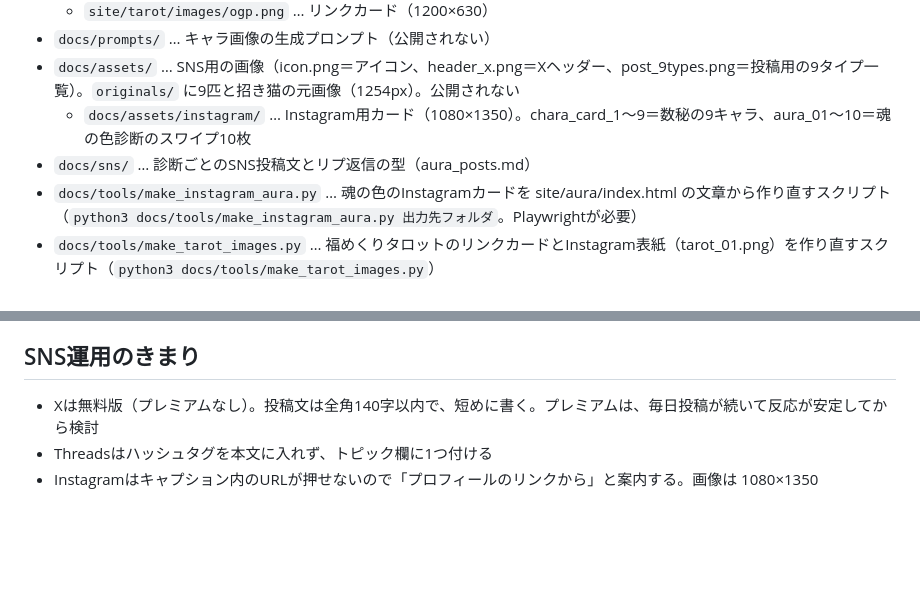
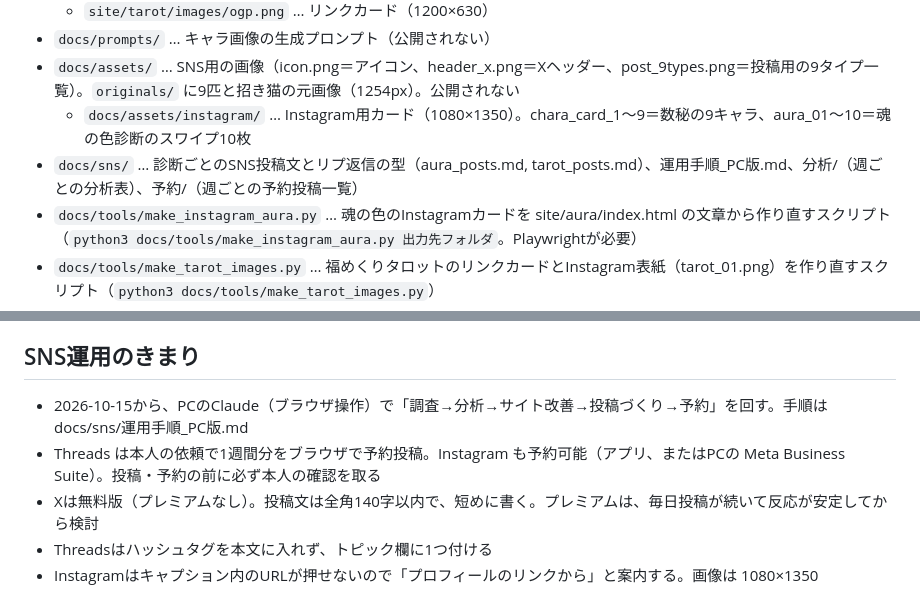
Before and after one commit to Hayato-8810-8810/maneki-uranai, a Markdown page: CLAUDE.md, 2 parts joined by grey strips. Drawn GitHub-style; blank space fills up the shorter version.

Commit message:
PCのClaudeでSNS運用を回すための手順書を追加
Co-Authored-By: Claude Opus 5.5 <noreply@anthropic.com>
Claude-Session: https://claude.ai/code/session_01RuHesXWW9fTvEx1XhybhK4

```diff
--- a/CLAUDE.md
+++ b/CLAUDE.md
@@ -25,7 +25,7 @@ X・Threads で発信 → この診断サイト → note 有料記事へ誘導
 - `docs/prompts/` … キャラ画像の生成プロンプト（公開されない）
 - `docs/assets/` … SNS用の画像（icon.png＝アイコン、header_x.png＝Xヘッダー、post_9types.png＝投稿用の9タイプ一覧）。`originals/` に9匹と招き猫の元画像（1254px）。公開されない
   - `docs/assets/instagram/` … Instagram用カード（1080×1350）。chara_card_1〜9＝数秘の9キャラ、aura_01〜10＝魂の色診断のスワイプ10枚
-- `docs/sns/` … 診断ごとのSNS投稿文とリプ返信の型（aura_posts.md）
+- `docs/sns/` … 診断ごとのSNS投稿文とリプ返信の型（aura_posts.md, tarot_posts.md）、運用手順_PC版.md、分析/（週ごとの分析表）、予約/（週ごとの予約投稿一覧）
 - `docs/tools/make_instagram_aura.py` … 魂の色のInstagramカードを site/aura/index.html の文章から作り直すスクリプト（`python3 docs/tools/make_instagram_aura.py 出力先フォルダ`。Playwrightが必要）
 - `docs/tools/make_tarot_images.py` … 福めくりタロットのリンクカードとInstagram表紙（tarot_01.png）を作り直すスクリプト（`python3 docs/tools/make_tarot_images.py`）
 - 公開URL：https://maneki-uranai.netlify.app/ ／ 数秘診断 https://maneki-uranai.netlify.app/suuhi/ ／ 魂の色診断 https://maneki-uranai.netlify.app/aura/ ／ 福めくりタロット https://maneki-uranai.netlify.app/tarot/
@@ -90,6 +90,8 @@ X・Threads で発信 → この診断サイト → note 有料記事へ誘導
 - 公開前にスマホ幅360pxで横スクロールが出ないか、画像が全部出るかを確認する
 
 ## SNS運用のきまり
+- 2026-10-15から、PCのClaude（ブラウザ操作）で「調査→分析→サイト改善→投稿づくり→予約」を回す。手順は docs/sns/運用手順_PC版.md
+- Threads は本人の依頼で1週間分をブラウザで予約投稿。Instagram も予約可能（アプリ、またはPCの Meta Business Suite）。投稿・予約の前に必ず本人の確認を取る
 - Xは無料版（プレミアムなし）。投稿文は全角140字以内で、短めに書く。プレミアムは、毎日投稿が続いて反応が安定してから検討
 - Threadsはハッシュタグを本文に入れず、トピック欄に1つ付ける
 - Instagramはキャプション内のURLが押せないので「プロフィールのリンクから」と案内する。画像は 1080×1350
```
Also changed, not shown: docs/sns/運用手順_PC版.md (added, +64 -0 lines).
